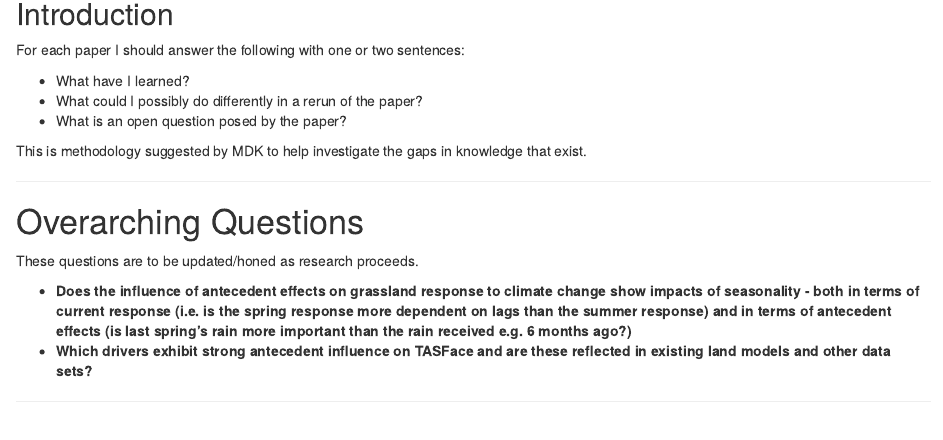
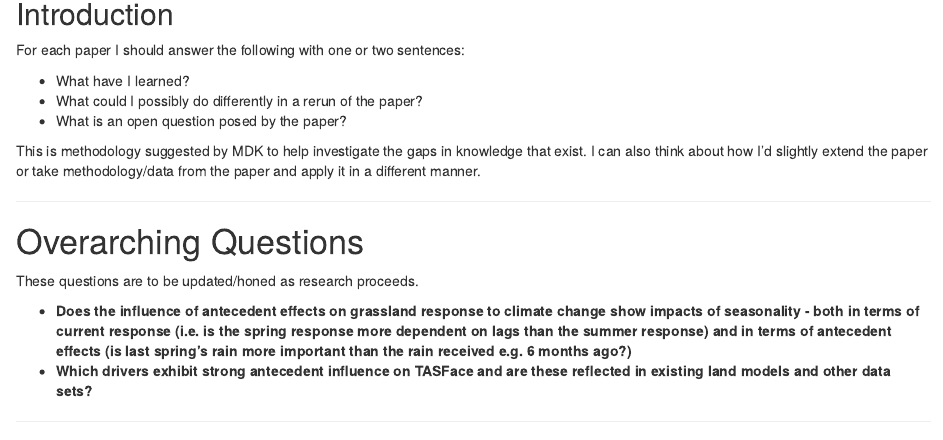
Before and after one commit to JDCP93/Reading, an R Markdown document (ReadingOverview.Rmd): the page in a window 1100 px wide, from 140 px down. The pictures show the output file ReadingOverview.html that the author committed with the source, opened offline.

Commit message:
Minor change

```diff
--- a/ReadingOverview.Rmd
+++ b/ReadingOverview.Rmd
@@ -16,7 +16,7 @@ For each paper I should answer the following with one or two sentences:
 + What could I possibly do differently in a rerun of the paper?
 + What is an open question posed by the paper?
 
-This is methodology suggested by MDK to help investigate the gaps in knowledge that exist.
+This is methodology suggested by MDK to help investigate the gaps in knowledge that exist. I can also think about how I'd slightly extend the paper or take methodology/data from the paper and apply it in a different manner.
 
 ***
 # Overarching Questions
```
Also changed, not shown: ReadingOverview.html.
